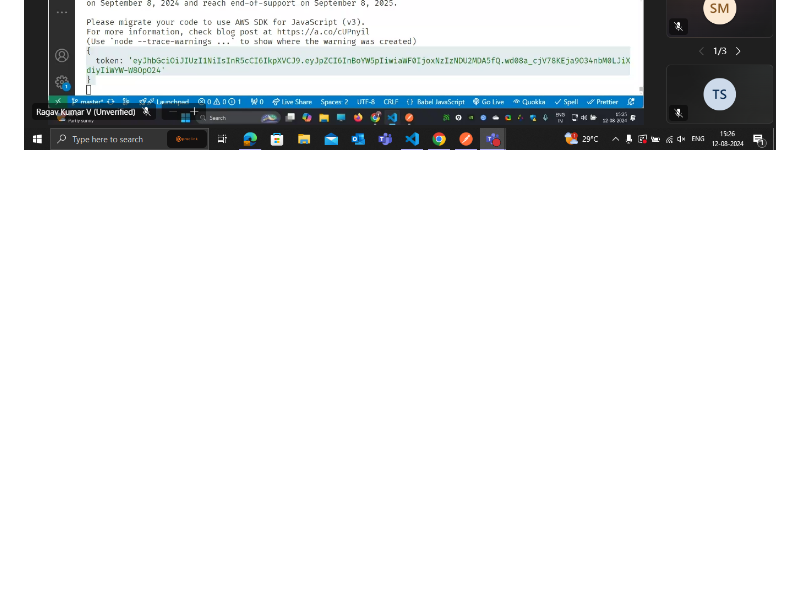
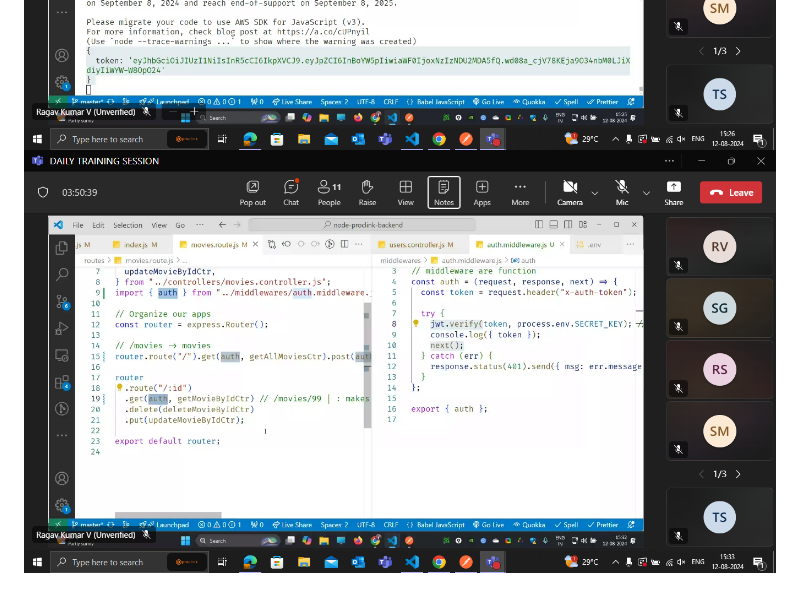
Before and after one commit to AishuPola/node-js, a Markdown page: mangodb.md, the part around the change. Drawn GitHub-style; pictures changed too: image-30.png (added); blank space fills up the shorter version.

```diff
--- a/mangodb.md
+++ b/mangodb.md
@@ -145,3 +145,4 @@ for user experience validation is requied in frontend.
 ![alt text](image-27.png)
 ![alt text](image-28.png)
 ![alt text](image-29.png)
+![alt text](image-30.png)
```
Also changed, not shown: 1 other file.
